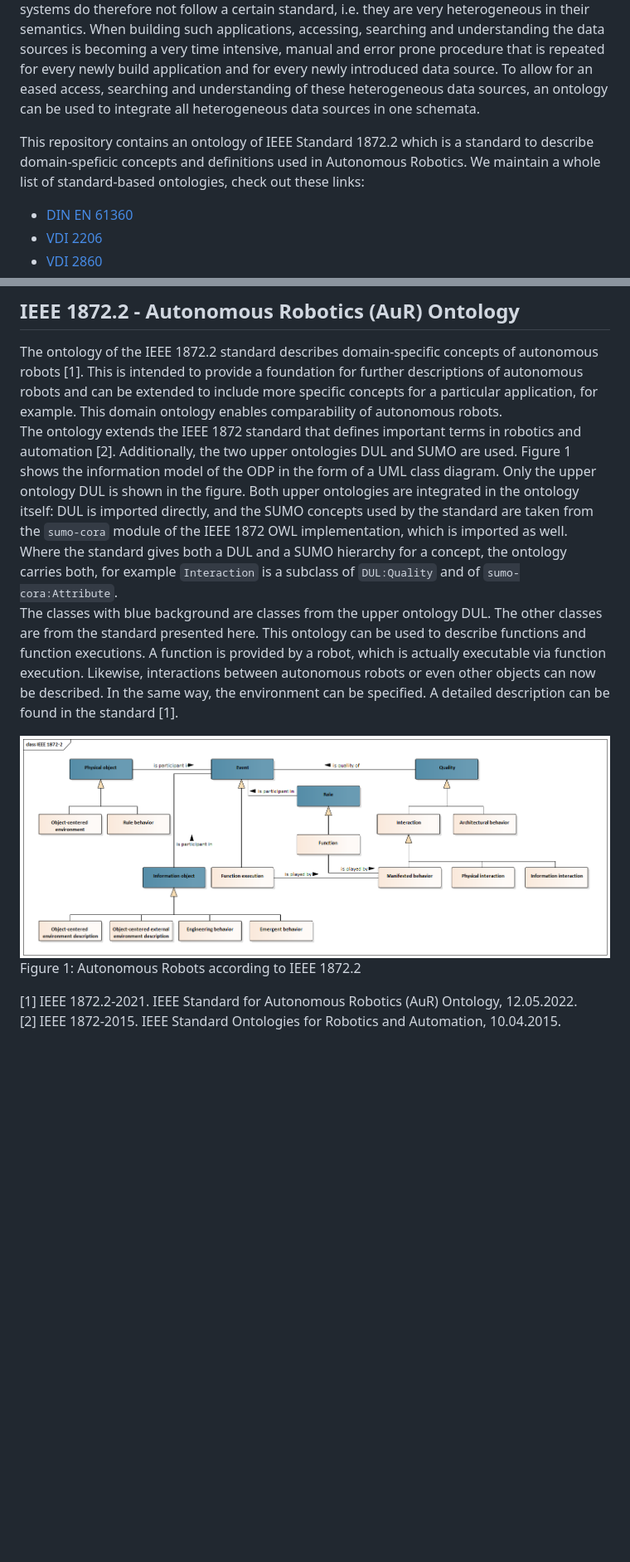
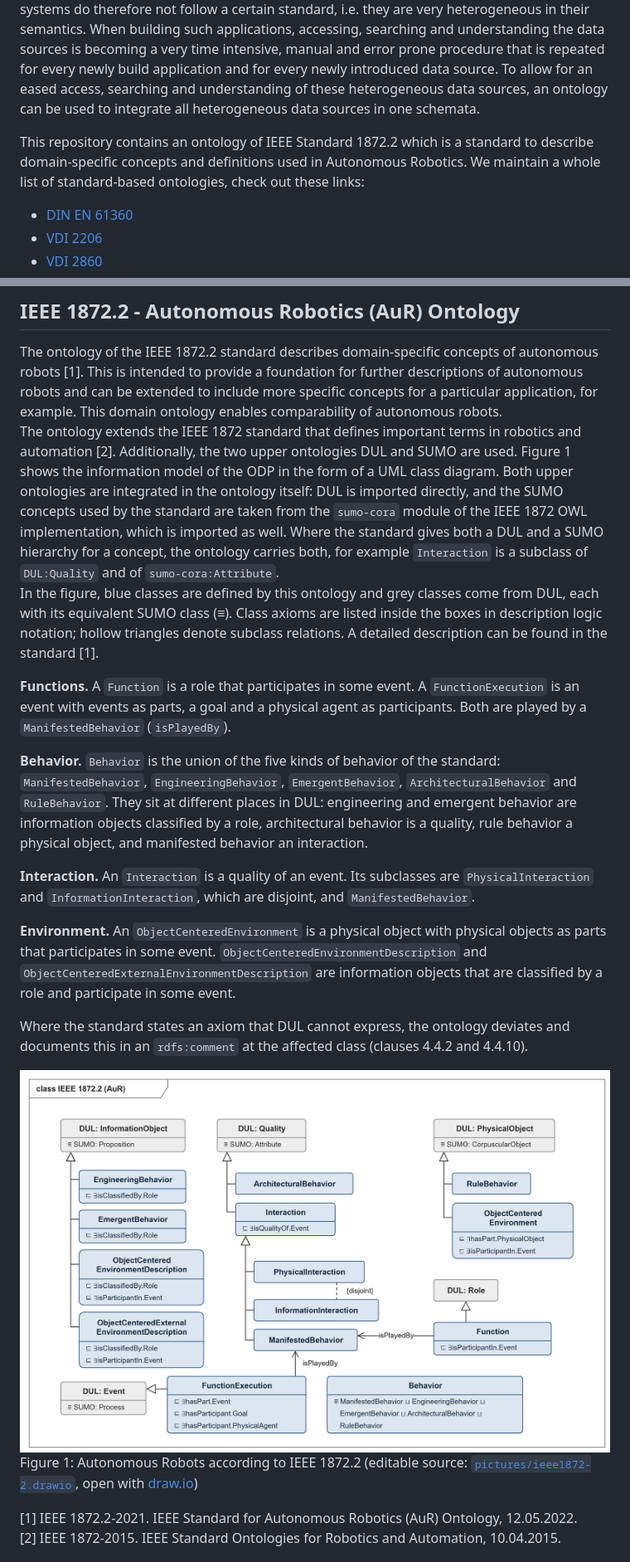
Before and after one commit to hsu-aut/IndustrialStandard-ODP-IEEE1872-2, a Markdown page: README.md, 2 parts joined by grey strips. Shown at 83% size. Drawn GitHub-style; pictures changed too: pictures/ieee1872-2.png; blank space fills up the shorter version.

Commit message:
Replace the class diagram, describe functions, behavior, interaction and environment in the README

```diff
--- a/README.md
+++ b/README.md
@@ -5,7 +5,7 @@
 The development of software functionalities, or applications in general, that monitor and analyze robot-related data in order to improve, support or automate processes, is becoming increasingly important in industry. These applications require several information from different data sources in their context. An application that is planning a maintenance workers daily schedule for instance, requires several information about robot statuses, mission plans and other object states, which resides in different systems likes Companion Computers or Structured Query Language (SQL) databases. Furthermore, companies usually run robots and software systems from different vendors or of different ages. The schemata used in such systems do therefore not follow a certain standard, i.e. they are very heterogeneous in their semantics. When building such applications, accessing, searching and understanding the data sources is becoming a very time intensive, manual and error prone procedure that is repeated for every newly build application and for every newly introduced data source. To allow for an eased access, searching and understanding of these heterogeneous data sources, an ontology can be used to integrate all heterogeneous data sources in one schemata.
 
 
-This repository contains an ontology of IEEE Standard 1872.2 which is a standard to describe domain-speficic concepts and definitions used in Autonomous Robotics. We maintain a whole list of standard-based ontologies, check out these links:
+This repository contains an ontology of IEEE Standard 1872.2 which is a standard to describe domain-specific concepts and definitions used in Autonomous Robotics. We maintain a whole list of standard-based ontologies, check out these links:
  - [DIN EN 61360](https://github.com/hsu-aut/IndustrialStandard-ODP-DINEN61360)
  - [VDI 2206](https://github.com/hsu-aut/IndustrialStandard-ODP-VDI2206)
  - [VDI 2860](https://github.com/hsu-aut/IndustrialStandard-ODP-VDI2860)
@@ -21,11 +21,21 @@ This repository contains an ontology of IEEE Standard 1872.2 which is a standard
 ## IEEE 1872.2 - Autonomous Robotics (AuR) Ontology
 
 The ontology of the IEEE 1872.2 standard describes domain-specific concepts of autonomous robots [1]. This is intended to provide a foundation for further descriptions of autonomous robots and can be extended to include more specific concepts for a particular application, for example. This domain ontology enables comparability of autonomous robots.
-The ontology extends the IEEE 1872 standard that defines important terms in robotics and automation [2]. Additionally, the two upper ontologies DUL and SUMO are used. Figure 1 shows the information model of the ODP in the form of a UML class diagram. Only the upper ontology DUL is shown in the figure. Both upper ontologies are integrated in the ontology itself: DUL is imported directly, and the SUMO concepts used by the standard are taken from the `sumo-cora` module of the IEEE 1872 OWL implementation, which is imported as well. Where the standard gives both a DUL and a SUMO hierarchy for a concept, the ontology carries both, for example `Interaction` is a subclass of `DUL:Quality` and of `sumo-cora:Attribute`. <br>
-The classes with blue background are classes from the upper ontology DUL. The other classes are from the standard presented here. This ontology can be used to describe functions and function executions. A function is provided by a robot, which is actually executable via function execution. Likewise, interactions between autonomous robots or even other objects can now be described. In the same way, the environment can be specified. A detailed description can be found in the standard [1].
+The ontology extends the IEEE 1872 standard that defines important terms in robotics and automation [2]. Additionally, the two upper ontologies DUL and SUMO are used. Figure 1 shows the information model of the ODP in the form of a UML class diagram. Both upper ontologies are integrated in the ontology itself: DUL is imported directly, and the SUMO concepts used by the standard are taken from the `sumo-cora` module of the IEEE 1872 OWL implementation, which is imported as well. Where the standard gives both a DUL and a SUMO hierarchy for a concept, the ontology carries both, for example `Interaction` is a subclass of `DUL:Quality` and of `sumo-cora:Attribute`. <br>
+In the figure, blue classes are defined by this ontology and grey classes come from DUL, each with its equivalent SUMO class (≡). Class axioms are listed inside the boxes in description logic notation; hollow triangles denote subclass relations. A detailed description can be found in the standard [1].
+
+**Functions.** A `Function` is a role that participates in some event. A `FunctionExecution` is an event with events as parts, a goal and a physical agent as participants. Both are played by a `ManifestedBehavior` (`isPlayedBy`).
+
+**Behavior.** `Behavior` is the union of the five kinds of behavior of the standard: `ManifestedBehavior`, `EngineeringBehavior`, `EmergentBehavior`, `ArchitecturalBehavior` and `RuleBehavior`. They sit at different places in DUL: engineering and emergent behavior are information objects classified by a role, architectural behavior is a quality, rule behavior a physical object, and manifested behavior an interaction.
+
+**Interaction.** An `Interaction` is a quality of an event. Its subclasses are `PhysicalInteraction` and `InformationInteraction`, which are disjoint, and `ManifestedBehavior`.
+
+**Environment.** An `ObjectCenteredEnvironment` is a physical object with physical objects as parts that participates in some event. `ObjectCenteredEnvironmentDescription` and `ObjectCenteredExternalEnvironmentDescription` are information objects that are classified by a role and participate in some event.
+
+Where the standard states an axiom that DUL cannot express, the ontology deviates and documents this in an `rdfs:comment` at the affected class (clauses 4.4.2 and 4.4.10).
 
 ![](./pictures/ieee1872-2.png)
-Figure 1: Autonomous Robots according to IEEE 1872.2
+Figure 1: Autonomous Robots according to IEEE 1872.2 (editable source: [`pictures/ieee1872-2.drawio`](pictures/ieee1872-2.drawio), open with [draw.io](https://www.drawio.com))
 
 [1] IEEE 1872.2-2021. IEEE Standard for Autonomous Robotics (AuR) Ontology, 12.05.2022. <br>
 [2] IEEE 1872-2015. IEEE Standard Ontologies for Robotics and Automation, 10.04.2015.
```
Also changed, not shown: 2 other files.
